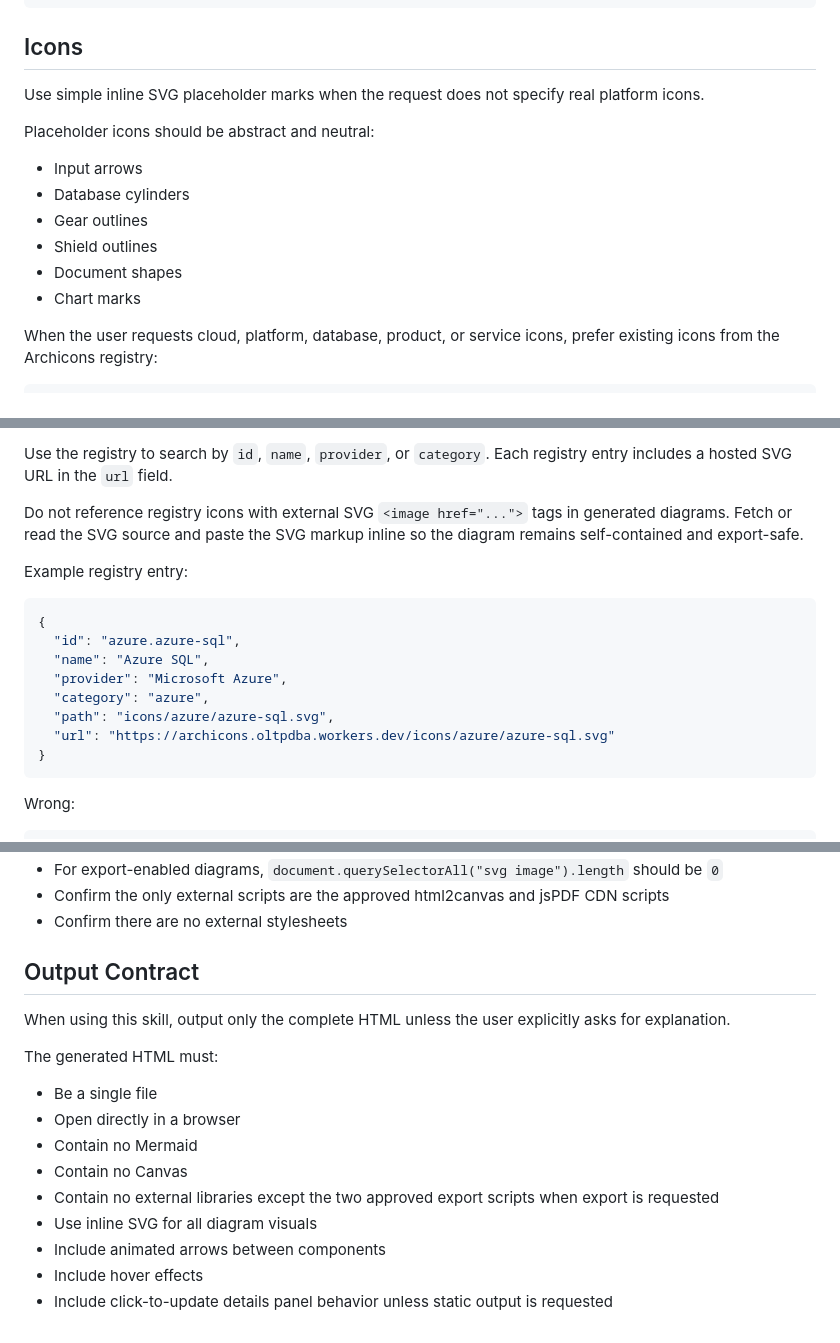
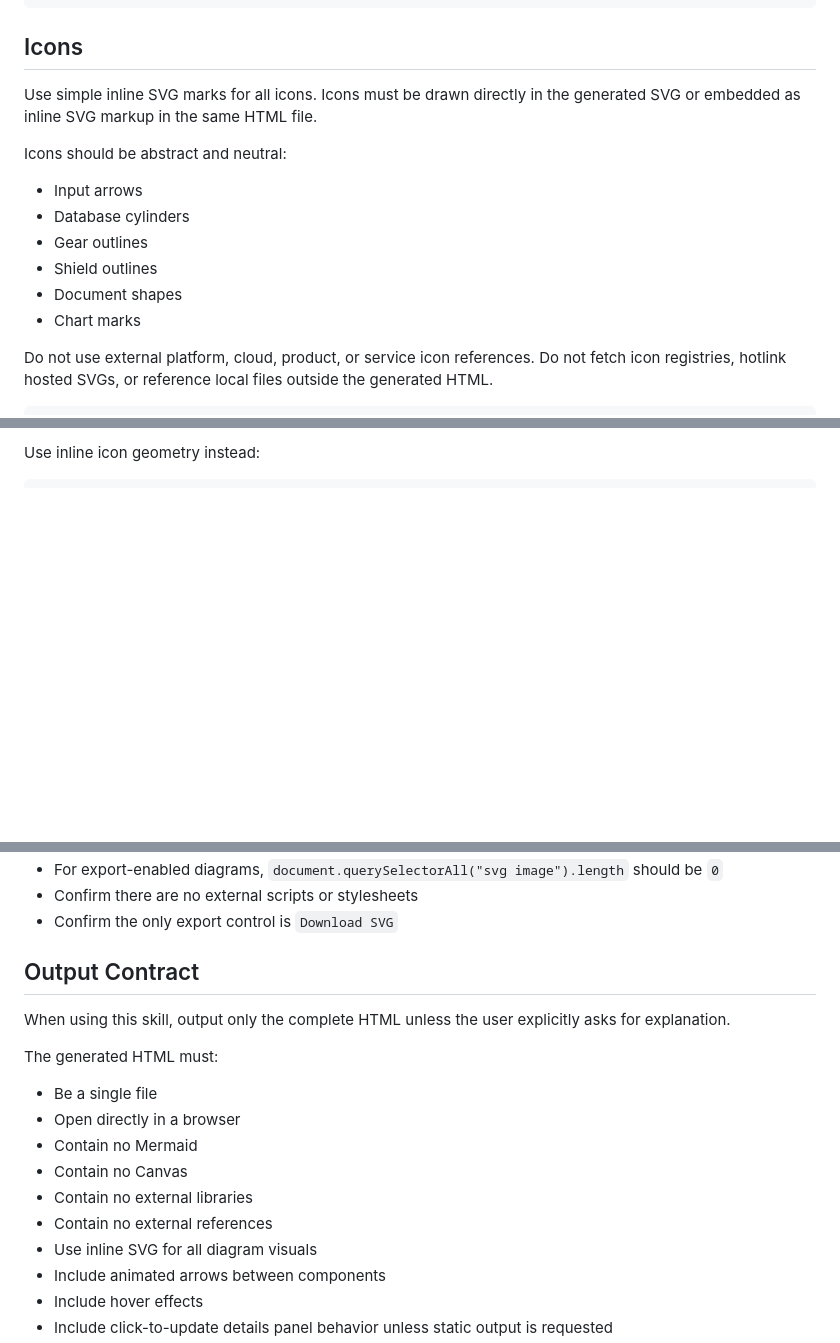
Before and after one commit to g-kannan/archicons, a Markdown page: flow_diagram_skill.md, 3 parts joined by grey strips. Drawn GitHub-style; blank space fills up the shorter version.

````diff
--- a/flow_diagram_skill.md
+++ b/flow_diagram_skill.md
@@ -253,9 +254,9 @@ Recommended decision node as rounded rectangle:
 
 ## Icons
 
-Use simple inline SVG placeholder marks when the request does not specify real platform icons.
+Use simple inline SVG marks for all icons. Icons must be drawn directly in the generated SVG or embedded as inline SVG markup in the same HTML file.
 
-Placeholder icons should be abstract and neutral:
+Icons should be abstract and neutral:
 - Input arrows
 - Database cylinders
 - Gear outlines
@@ -263,5 +264,5 @@ Placeholder icons should be abstract and neutral:
 - Document shapes
 - Chart marks
 
-When the user requests cloud, platform, database, product, or service icons, prefer existing icons from the Archicons registry:
+Do not use external platform, cloud, product, or service icon references. Do not fetch icon registries, hotlink hosted SVGs, or reference local files outside the generated HTML.
 
@@ -270,22 +272,5 @@ https://archicons.oltpdba.workers.dev/registry.json
 ```
 
-Use the registry to search by `id`, `name`, `provider`, or `category`. Each registry entry includes a hosted SVG URL in the `url` field.
-
-Do not reference registry icons with external SVG `<image href="...">` tags in generated diagrams. Fetch or read the SVG source and paste the SVG markup inline so the diagram remains self-contained and export-safe.
-
-Example registry entry:
-
-```json
-{
-  "id": "azure.azure-sql",
-  "name": "Azure SQL",
-  "provider": "Microsoft Azure",
-  "category": "azure",
-  "path": "icons/azure/azure-sql.svg",
-  "url": "https://archicons.oltpdba.workers.dev/icons/azure/azure-sql.svg"
-}
-```
-
-Wrong:
+Use inline icon geometry instead:
 
 ```html
@@ -637,6 +601,6 @@ Export preflight before final output:
 - For export-enabled diagrams, `document.querySelectorAll("svg image").length` should be `0`
-- Confirm the only external scripts are the approved html2canvas and jsPDF CDN scripts
-- Confirm there are no external stylesheets
+- Confirm there are no external scripts or stylesheets
+- Confirm the only export control is `Download SVG`
 
 ## Output Contract
 
@@ -647,7 +611,8 @@ The generated HTML must:
 - Open directly in a browser
 - Contain no Mermaid
 - Contain no Canvas
-- Contain no external libraries except the two approved export scripts when export is requested
+- Contain no external libraries
+- Contain no external references
 - Use inline SVG for all diagram visuals
 - Include animated arrows between components
 - Include hover effects
````
Also changed, not shown: other parts of flow_diagram_skill.md (+51 -71 lines).
